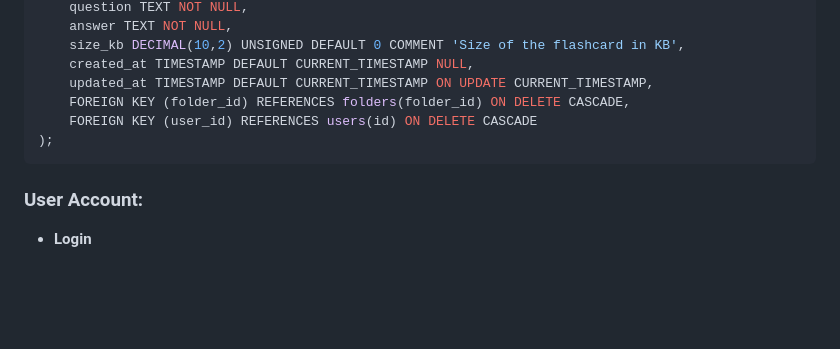
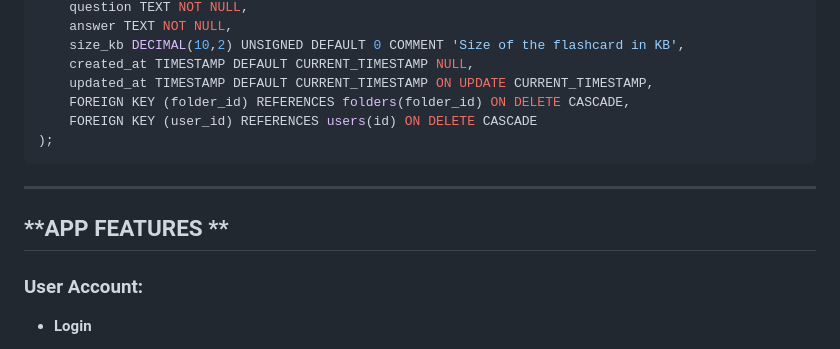
Before and after one commit to jennarms/IskoCards, a Markdown page: README.md, the part around the change. Rendered like a GitHub page; blank space fills up the shorter version.

````diff
--- a/README.md
+++ b/README.md
@@ -56,6 +56,9 @@ CREATE TABLE flashcards (
 );
 ```
 
+---
+
+## **APP FEATURES  **
 ### **User Account**:
 - **Login**
     - **Validation: Checks if account exists, incorrect password/username**
````
